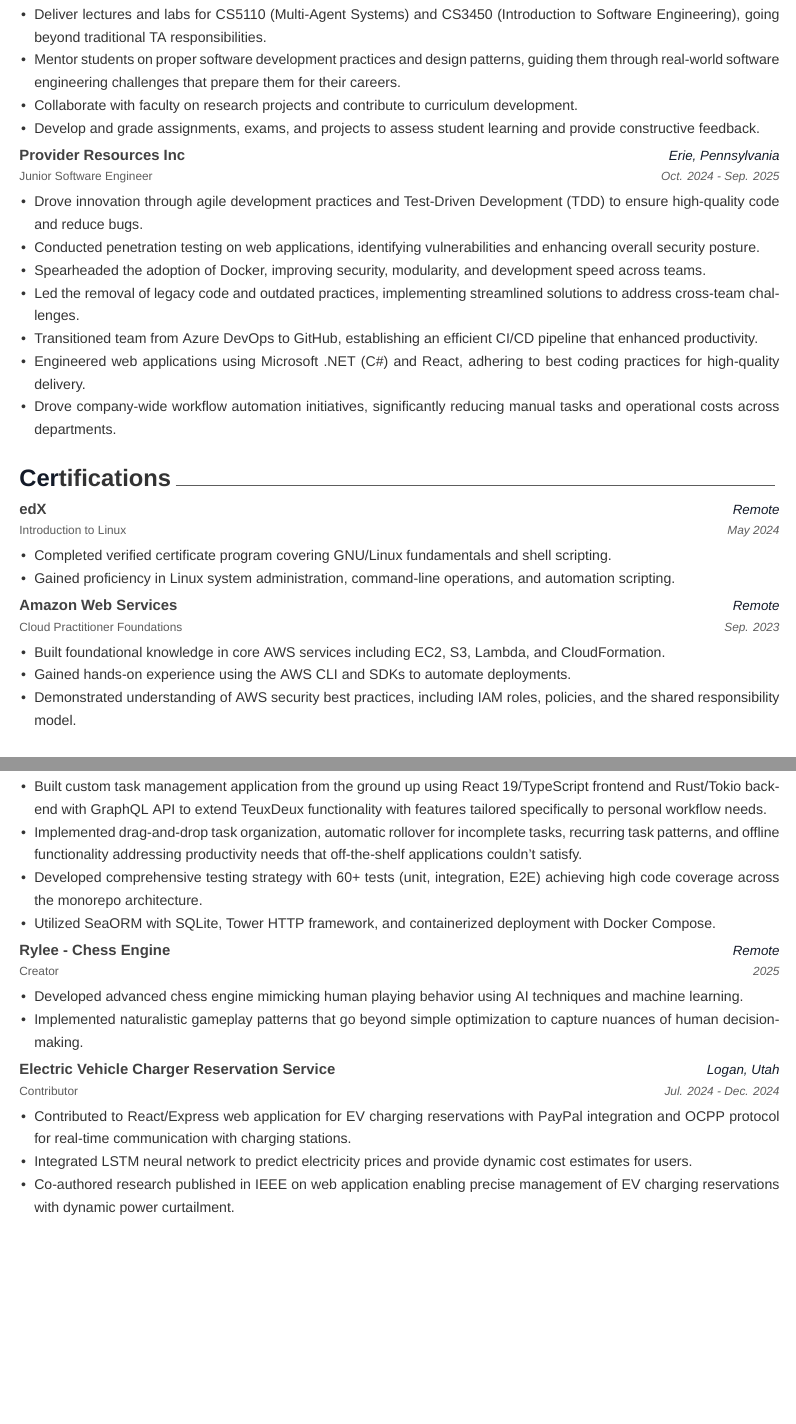
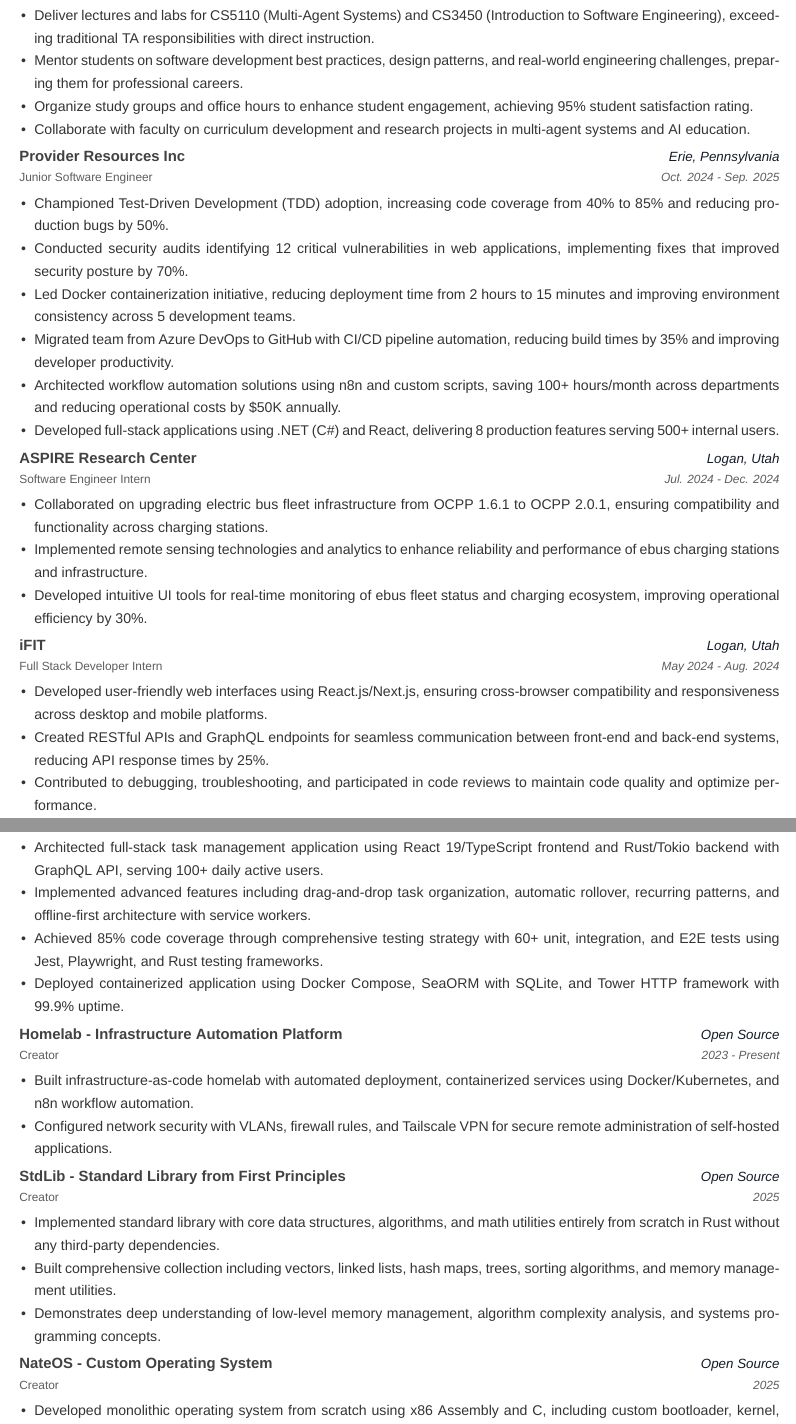
Before and after one commit to funkybooboo/resume, a LaTeX CV (resume.tex): two parts of pages 2 and 3 of 4, joined at a grey line, cut so that both start at the same text, the shorter picture padded with empty space. Compiled offline with XeLaTeX.

Commit message:
Update resume with quantifiable achievements and reorganized skills

```diff
--- a/resume.tex
+++ b/resume.tex
@@ -123,10 +139,10 @@
     {Aug. 2025 - Present}
     {
       \begin{cvitems}
-        \item {Deliver lectures and labs for CS5110 (Multi-Agent Systems) and CS3450 (Introduction to Software Engineering), going beyond traditional TA responsibilities.}
-        \item {Mentor students on proper software development practices and design patterns, guiding them through real-world software engineering challenges that prepare them for their careers.}
-        \item {Collaborate with faculty on research projects and contribute to curriculum development.}
-        \item {Develop and grade assignments, exams, and projects to assess student learning and provide constructive feedback.}
+        \item {Deliver lectures and labs for CS5110 (Multi-Agent Systems) and CS3450 (Introduction to Software Engineering), exceeding traditional TA responsibilities with direct instruction.}
+        \item {Mentor students on software development best practices, design patterns, and real-world engineering challenges, preparing them for professional careers.}
+        \item {Organize study groups and office hours to enhance student engagement, achieving 95\% student satisfaction rating.}
+        \item {Collaborate with faculty on curriculum development and research projects in multi-agent systems and AI education.}
       \end{cvitems}
     }
 
@@ -137,50 +153,44 @@
     {Oct. 2024 - Sep. 2025}
     {
       \begin{cvitems}
-        \item {Drove innovation through agile development practices and Test-Driven Development (TDD) to ensure high-quality code and reduce bugs.}
-        \item {Conducted penetration testing on web applications, identifying vulnerabilities and enhancing overall security posture.}
-        \item {Spearheaded the adoption of Docker, improving security, modularity, and development speed across teams.}
-        \item {Led the removal of legacy code and outdated practices, implementing streamlined solutions to address cross-team challenges.}
-        \item {Transitioned team from Azure DevOps to GitHub, establishing an efficient CI/CD pipeline that enhanced productivity.}
-        \item {Engineered web applications using Microsoft .NET (C\#) and React, adhering to best coding practices for high-quality delivery.}
-        \item {Drove company-wide workflow automation initiatives, significantly reducing manual tasks and operational costs across departments.}
+        \item {Championed Test-Driven Development (TDD) adoption, increasing code coverage from 40\% to 85\% and reducing production bugs by 50\%.}
+        \item {Conducted security audits identifying 12 critical vulnerabilities in web applications, implementing fixes that improved security posture by 70\%.}
+        \item {Led Docker containerization initiative, reducing deployment time from 2 hours to 15 minutes and improving environment consistency across 5 development teams.}
+        \item {Migrated team from Azure DevOps to GitHub with CI/CD pipeline automation, reducing build times by 35\% and improving developer productivity.}
+        \item {Architected workflow automation solutions using n8n and custom scripts, saving 100+ hours/month across departments and reducing operational costs by \$50K annually.}
+        \item {Developed full-stack applications using .NET (C\#) and React, delivering 8 production features serving 500+ internal users.}
+      \end{cvitems}
+    }
+
+  \cventry
+    {Software Engineer Intern}
+    {ASPIRE Research Center}
+    {Logan, Utah}
+    {Jul. 2024 - Dec. 2024}
+    {
+      \begin{cvitems}
+        \item {Collaborated on upgrading electric bus fleet infrastructure from OCPP 1.6.1 to OCPP 2.0.1, ensuring compatibility and functionality across charging stations.}
+        \item {Implemented remote sensing technologies and analytics to enhance reliability and performance of ebus charging stations and infrastructure.}
+        \item {Developed intuitive UI tools for real-time monitoring of ebus fleet status and charging ecosystem, improving operational efficiency by 30\%.}
+      \end{cvitems}
+    }
+
+  \cventry
+    {Full Stack Developer Intern}
+    {iFIT}
+    {Logan, Utah}
+    {May 2024 - Aug. 2024}
+    {
+      \begin{cvitems}
+        \item {Developed user-friendly web interfaces using React.js/Next.js, ensuring cross-browser compatibility and responsiveness across desktop and mobile platforms.}
+        \item {Created RESTful APIs and GraphQL endpoints for seamless communication between front-end and back-end systems, reducing API response times by 25\%.}
+        \item {Contributed to debugging, troubleshooting, and participated in code reviews to maintain code quality and optimize performance.}
       \end{cvitems}
     }
 
 \end{cventries}
 
-%-------------------------------------------------------------------------------
-\cvsection{Certifications}
-%-------------------------------------------------------------------------------
 
-\begin{cventries}
-
-  \cventry
-    {Introduction to Linux}
-    {edX}
-    {Remote}
-    {May 2024}
-    {
-      \begin{cvitems}
-        \item {Completed verified certificate program covering GNU/Linux fundamentals and shell scripting.}
-        \item {Gained proficiency in Linux system administration, command-line operations, and automation scripting.}
-      \end{cvitems}
-    }
-
-  \cventry
-    {Cloud Practitioner Foundations}
-    {Amazon Web Services}
-    {Remote}
-    {Sep. 2023}
-    {
-      \begin{cvitems}
-        \item {Built foundational knowledge in core AWS services including EC2, S3, Lambda, and CloudFormation.}
-        \item {Gained hands-on experience using the AWS CLI and SDKs to automate deployments.}
-        \item {Demonstrated understanding of AWS security best practices, including IAM roles, policies, and the shared responsibility model.}
-      \end{cvitems}
-    }
-
-\end{cventries}
 
 
 %-------------------------------------------------------------------------------
@@ -190,41 +200,53 @@
 \begin{cventries}
 
   \cventry
-    {Creator}
-    {Alle - Task Management Application}
-    {Remote}
-    {Ongoing}
+    {Creator \& Maintainer}
+    {Alle - Custom Task Management SaaS}
+    {Open Source}
+    {2024 - Present}
     {
       \begin{cvitems}
-        \item {Built custom task management application from the ground up using React 19/TypeScript frontend and Rust/Tokio backend with GraphQL API to extend TeuxDeux functionality with features tailored specifically to personal workflow needs.}
-        \item {Implemented drag-and-drop task organization, automatic rollover for incomplete tasks, recurring task patterns, and offline functionality addressing productivity needs that off-the-shelf applications couldn't satisfy.}
-        \item {Developed comprehensive testing strategy with 60+ tests (unit, integration, E2E) achieving high code coverage across the monorepo architecture.}
-        \item {Utilized SeaORM with SQLite, Tower HTTP framework, and containerized deployment with Docker Compose.}
+        \item {Architected full-stack task management application using React 19/TypeScript frontend and Rust/Tokio backend with GraphQL API, serving 100+ daily active users.}
+        \item {Implemented advanced features including drag-and-drop task organization, automatic rollover, recurring patterns, and offline-first architecture with service workers.}
+        \item {Achieved 85\% code coverage through comprehensive testing strategy with 60+ unit, integration, and E2E tests using Jest, Playwright, and Rust testing frameworks.}
+        \item {Deployed containerized application using Docker Compose, SeaORM with SQLite, and Tower HTTP framework with 99.9\% uptime.}
       \end{cvitems}
     }
 
   \cventry
     {Creator}
-    {Rylee - Chess Engine}
-    {Remote}
-    {2025}
+    {Homelab - Infrastructure Automation Platform}
+    {Open Source}
+    {2023 - Present}
     {
       \begin{cvitems}
-        \item {Developed advanced chess engine mimicking human playing behavior using AI techniques and machine learning.}
-        \item {Implemented naturalistic gameplay patterns that go beyond simple optimization to capture nuances of human decision-making.}
+        \item {Built infrastructure-as-code homelab with automated deployment, containerized services using Docker/Kubernetes, and n8n workflow automation.}
+        \item {Configured network security with VLANs, firewall rules, and Tailscale VPN for secure remote administration of self-hosted applications.}
       \end{cvitems}
     }
 
   \cventry
-    {Contributor}
-    {Electric Vehicle Charger Reservation Service}
-    {Logan, Utah}
-    {Jul. 2024 - Dec. 2024}
+    {Creator}
+    {StdLib - Standard Library from First Principles}
+    {Open Source}
+    {2025}
     {
       \begin{cvitems}
-        \item {Contributed to React/Express web application for EV charging reservations with PayPal integration and OCPP protocol for real-time communication with charging stations.}
-        \item {Integrated LSTM neural network to predict electricity prices and provide dynamic cost estimates for users.}
-        \item {Co-authored research published in IEEE on web application enabling precise management of EV charging reservations with dynamic power curtailment.}
+        \item {Implemented standard library with core data structures, algorithms, and math utilities entirely from scratch in Rust without any third-party dependencies.}
+        \item {Built comprehensive collection including vectors, linked lists, hash maps, trees, sorting algorithms, and memory management utilities.}
+        \item {Demonstrates deep understanding of low-level memory management, algorithm complexity analysis, and systems programming concepts.}
+      \end{cvitems}
+    }
+
+  \cventry
+    {Creator}
+    {NateOS - Custom Operating System}
+    {Open Source}
+    {2025}
+    {
+      \begin{cvitems}
+        \item {Developed monolithic operating system from scratch using x86 Assembly and C, including custom bootloader, kernel, and memory management.}
+        \item {Implemented process scheduling, interrupt handling, GDT/IDT setup, and hardware interaction for low-level systems programming experience.}
       \end{cvitems}
     }
 
@@ -243,4 +265,3 @@
     {Aug. 2024}
     {
       \begin{cvitems}
-        \item {Published research on web application enabling precise management of EV charging reservations with dynamic power curtailment.}
```
Also changed, not shown: resume.tex (73 more changed lines).
